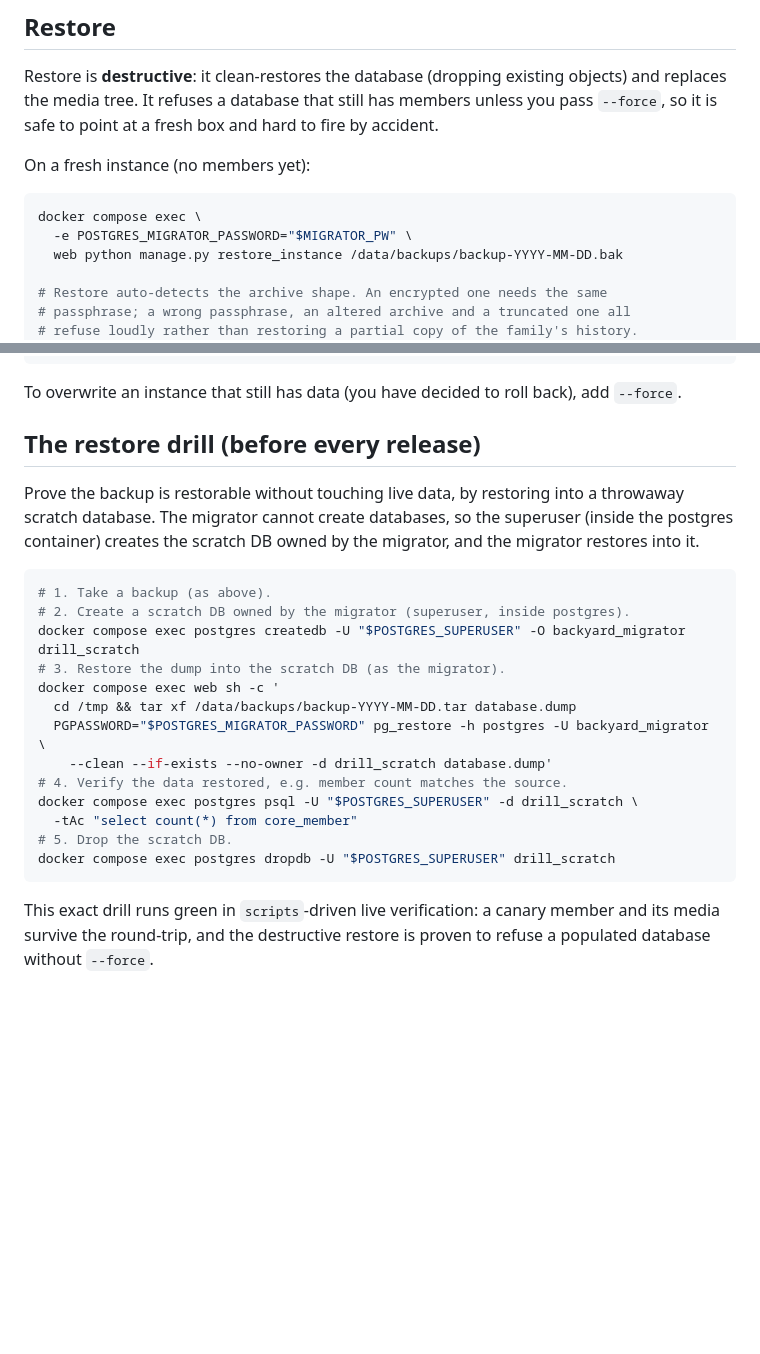
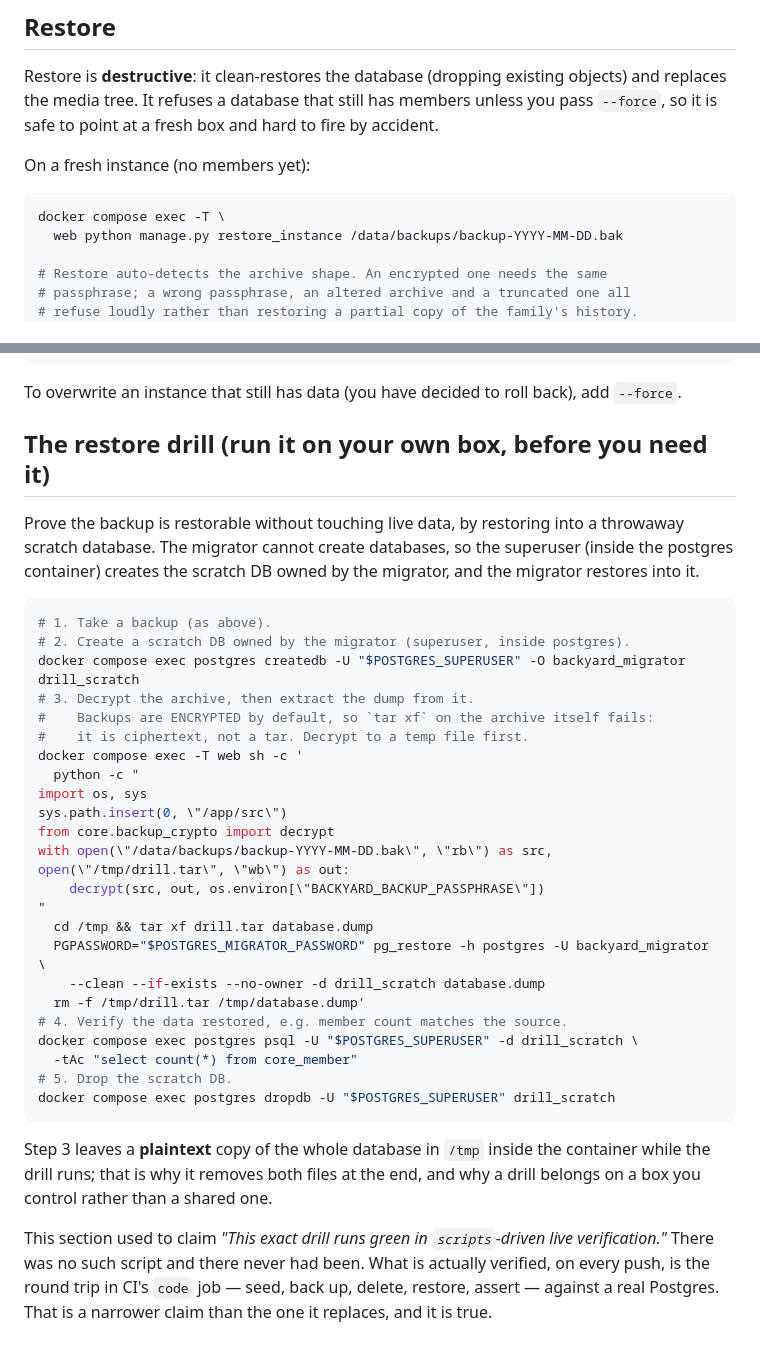
Before and after one commit to AIJSAI/backyard, a Markdown page: docs/runbooks/backup-restore.md, 2 parts joined by grey strips. GitHub-like rendering; blank space fills up the shorter version.

Commit message:
fix(docs): the restore drill could not run, and cited a verifier that never existed
Two more defects in the same runbook, found while verifying the round trip.

The drill's step 3 does `tar xf` on the archive. Backups have been ENCRYPTED by
default since S-802, so that file is ciphertext, not a tar -- the documented drill
has been unrunnable in the default configuration ever since. It now decrypts to a
temp file first, and says plainly that doing so leaves a plaintext copy of the
whole database in /tmp until the drill cleans it up.

"This exact drill runs green in `scripts`-driven live verification" was false.
There is no such script and there never was one; `ls scripts/` is axe_sweep,
axe.min.js, check_digest_confinement, check_stories, demo_seed. Replaced with the
narrower claim that is true: the round trip runs in CI's `code` job on every push,
now proven in the log (seeded 1 -> marker deleted -> instance restored ->
RESTORE VERIFIED). The heading's "before every release" promised a cadence
nothing enforces, so it now says what it means.

Also removed `-e POSTGRES_MIGRATOR_PASSWORD` from the restore command. The backup
command was fixed in the previous commit and this was the same bug on the surface
I had not touched -- which is precisely the C1 pattern (fixed where someone
looked, missed where they did not), so leaving it would have been the failure
this branch exists to stop.

Gate: 811 passed / 2 skipped, ruff + format clean, runbook guard still green.

Co-Authored-By: Claude Opus 5 (1M context) <noreply@anthropic.com>

````diff
--- a/docs/runbooks/backup-restore.md
+++ b/docs/runbooks/backup-restore.md
@@ -108,8 +108,7 @@ hard to fire by accident.
 On a fresh instance (no members yet):
 
 ```sh
-docker compose exec \
-  -e POSTGRES_MIGRATOR_PASSWORD="$MIGRATOR_PW" \
+docker compose exec -T \
   web python manage.py restore_instance /data/backups/backup-YYYY-MM-DD.bak
 
 # Restore auto-detects the archive shape. An encrypted one needs the same
@@ -129,7 +128,7 @@ docker compose exec \
 To overwrite an instance that still has data (you have decided to roll back),
 add `--force`.
 
-## The restore drill (before every release)
+## The restore drill (run it on your own box, before you need it)
 
 Prove the backup is restorable without touching live data, by restoring into a
 throwaway scratch database. The migrator cannot create databases, so the
@@ -140,11 +139,21 @@ migrator, and the migrator restores into it.
 # 1. Take a backup (as above).
 # 2. Create a scratch DB owned by the migrator (superuser, inside postgres).
 docker compose exec postgres createdb -U "$POSTGRES_SUPERUSER" -O backyard_migrator drill_scratch
-# 3. Restore the dump into the scratch DB (as the migrator).
-docker compose exec web sh -c '
-  cd /tmp && tar xf /data/backups/backup-YYYY-MM-DD.tar database.dump
+# 3. Decrypt the archive, then extract the dump from it.
+#    Backups are ENCRYPTED by default, so `tar xf` on the archive itself fails:
+#    it is ciphertext, not a tar. Decrypt to a temp file first.
+docker compose exec -T web sh -c '
+  python -c "
+import os, sys
+sys.path.insert(0, \"/app/src\")
+from core.backup_crypto import decrypt
+with open(\"/data/backups/backup-YYYY-MM-DD.bak\", \"rb\") as src, open(\"/tmp/drill.tar\", \"wb\") as out:
+    decrypt(src, out, os.environ[\"BACKYARD_BACKUP_PASSPHRASE\"])
+"
+  cd /tmp && tar xf drill.tar database.dump
   PGPASSWORD="$POSTGRES_MIGRATOR_PASSWORD" pg_restore -h postgres -U backyard_migrator \
-    --clean --if-exists --no-owner -d drill_scratch database.dump'
+    --clean --if-exists --no-owner -d drill_scratch database.dump
+  rm -f /tmp/drill.tar /tmp/database.dump'
 # 4. Verify the data restored, e.g. member count matches the source.
 docker compose exec postgres psql -U "$POSTGRES_SUPERUSER" -d drill_scratch \
   -tAc "select count(*) from core_member"
@@ -152,6 +161,12 @@ docker compose exec postgres psql -U "$POSTGRES_SUPERUSER" -d drill_scratch \
 docker compose exec postgres dropdb -U "$POSTGRES_SUPERUSER" drill_scratch
 ```
 
-This exact drill runs green in `scripts`-driven live verification: a canary
-member and its media survive the round-trip, and the destructive restore is
-proven to refuse a populated database without `--force`.
+Step 3 leaves a **plaintext** copy of the whole database in `/tmp` inside the
+container while the drill runs; that is why it removes both files at the end, and
+why a drill belongs on a box you control rather than a shared one.
+
+This section used to claim *"This exact drill runs green in `scripts`-driven live
+verification."* There was no such script and there never had been. What is
+actually verified, on every push, is the round trip in CI's `code` job — seed,
+back up, delete, restore, assert — against a real Postgres. That is a narrower
+claim than the one it replaces, and it is true.
````
